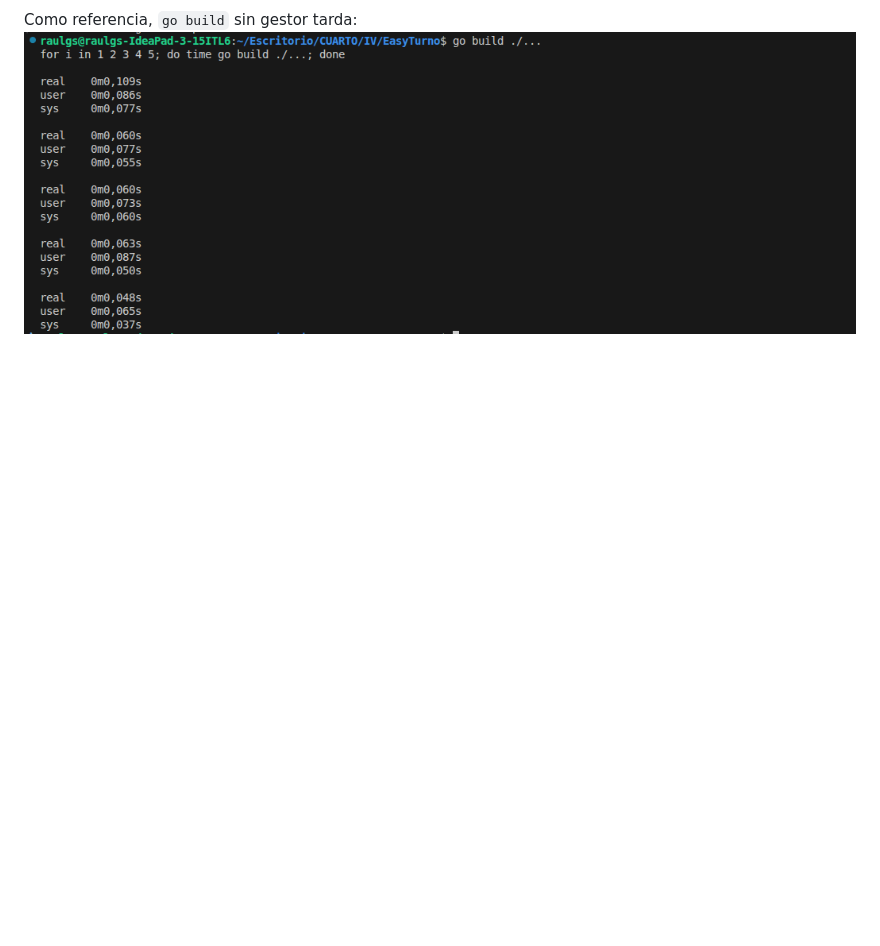
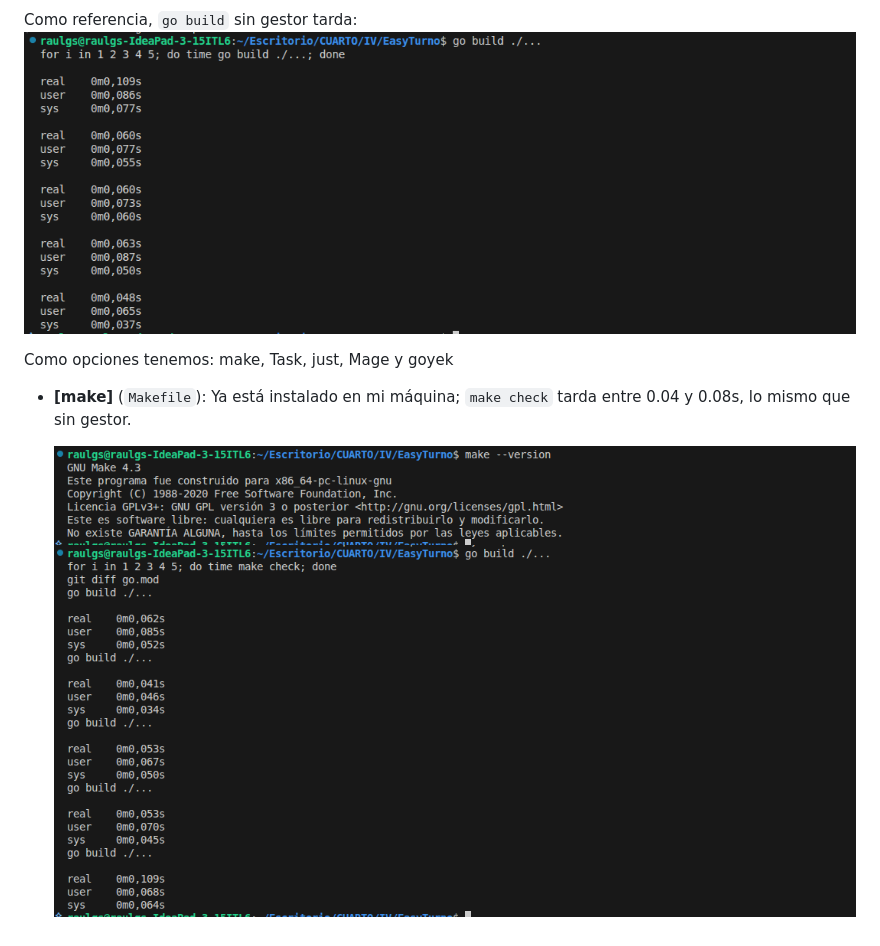
Before and after one commit to raulgs24/EasyTurno, a Markdown page: docs/Objetivo-3/eleccion-gestores.md, the part around the change. Drawn GitHub-style; pictures changed too: docs/img/Objetivo-3/make-check.png (added), docs/img/Objetivo-3/make-instalacion.png (added); blank space fills up the shorter version.

Commit message:
refs #14 Adición de make, explicación e imagenes donde muestran tiempos e instalación (ya viene instalado)

```diff
--- a/docs/Objetivo-3/eleccion-gestores.md
+++ b/docs/Objetivo-3/eleccion-gestores.md
@@ -40,3 +40,9 @@ Go Modules no sirve como gestor de tareas, ya que la orden go no tiene un ficher
 ### Opciones
 Como referencia, `go build` sin gestor tarda:
 ![go build sin gestor de tareas](../img/Objetivo-3/referencia-go-build.png)
+
+Como opciones tenemos: make, Task, just, Mage y goyek
+- **[make]** (`Makefile`): Ya está instalado en mi máquina; `make check` tarda entre 0.04 y 0.08s, lo mismo que sin gestor.
+
+  ![make ya instalado](../img/Objetivo-3/make-instalacion.png)
+  ![make check](../img/Objetivo-3/make-check.png)
```
